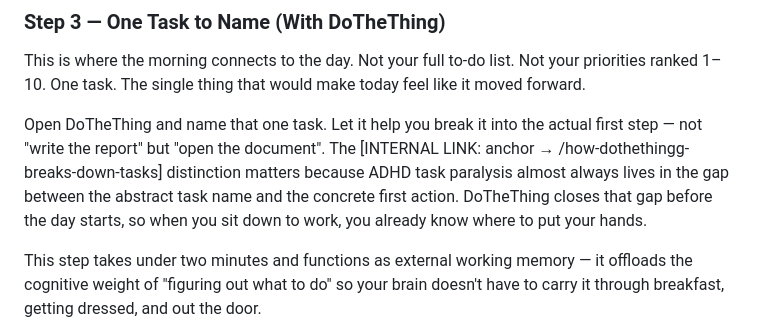
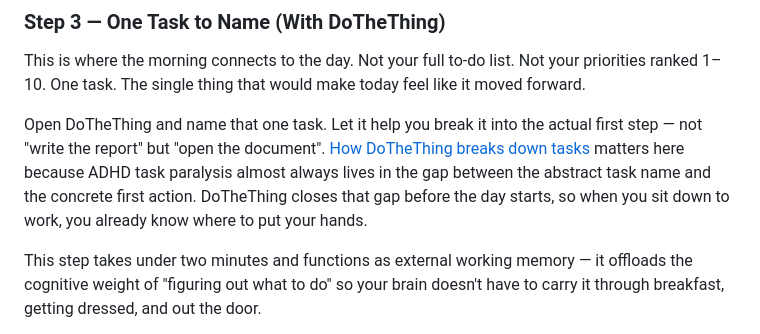
Before and after one commit to mintzelim/do-the-thing-tech, a Markdown page: blog/19-adhd-morning-routine-no-motivation-1.md, the part around the change. Drawn GitHub-style.

```diff
--- a/blog/19-adhd-morning-routine-no-motivation-1.md
+++ b/blog/19-adhd-morning-routine-no-motivation-1.md
@@ -146,7 +146,7 @@ The dopamine on-ramp is not a reward for completing your morning — it's the ig
 
 This is where the morning connects to the day. Not your full to-do list. Not your priorities ranked 1–10. One task. The single thing that would make today feel like it moved forward.
 
-Open DoTheThing and name that one task. Let it help you break it into the actual first step — not "write the report" but "open the document". The [INTERNAL LINK: anchor → /how-dothethingg-breaks-down-tasks] distinction matters because ADHD task paralysis almost always lives in the gap between the abstract task name and the concrete first action. DoTheThing closes that gap before the day starts, so when you sit down to work, you already know where to put your hands.
+Open DoTheThing and name that one task. Let it help you break it into the actual first step — not "write the report" but "open the document". [How DoTheThing breaks down tasks](https://dothething.tech/blog/how-to-break-down-tasks-adhd) matters here because ADHD task paralysis almost always lives in the gap between the abstract task name and the concrete first action. DoTheThing closes that gap before the day starts, so when you sit down to work, you already know where to put your hands.
 
 This step takes under two minutes and functions as external working memory — it offloads the cognitive weight of "figuring out what to do" so your brain doesn't have to carry it through breakfast, getting dressed, and out the door.
 
```
